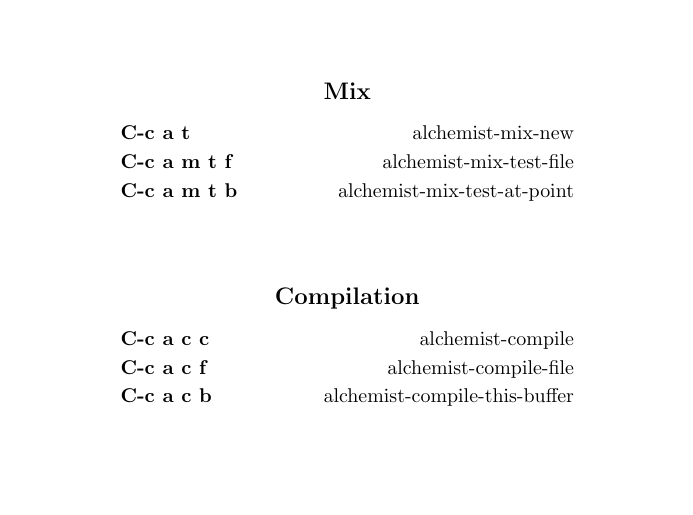
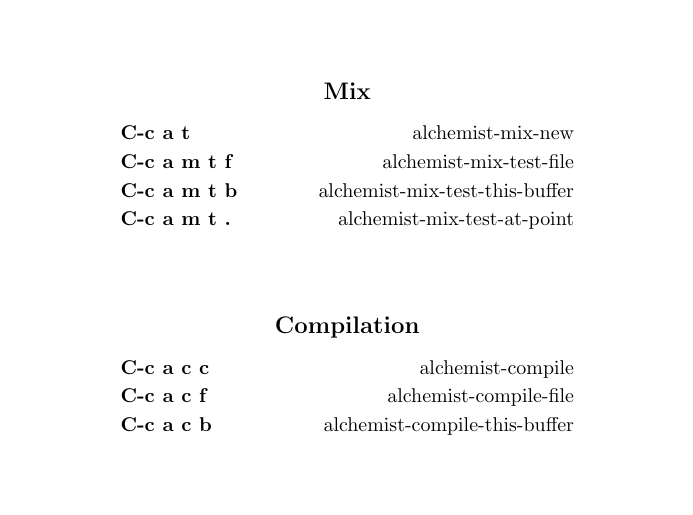
Before and after one commit to tonini/alchemist.el, a LaTeX document (doc/alchemist-refcard.tex): part of the page, cut so that both start at the same text, the shorter picture padded with empty space. Compiled offline with pdfLaTeX.

Commit message:
fix refcard

```diff
--- a/doc/alchemist-refcard.tex
+++ b/doc/alchemist-refcard.tex
@@ -49,7 +49,8 @@
 
 \key{C-c a t}{alchemist-mix-new}
 \key{C-c a m t f}{alchemist-mix-test-file}
-\key{C-c a m t b}{alchemist-mix-test-at-point}
+\key{C-c a m t b}{alchemist-mix-test-this-buffer}
+\key{C-c a m t .}{alchemist-mix-test-at-point}
 
 \end{minipage}
 
```
Also changed, not shown: doc/alchemist-refcard.pdf.
